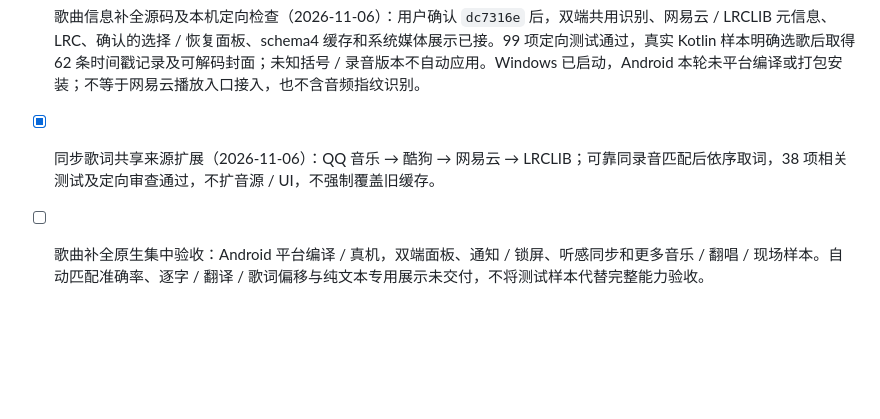
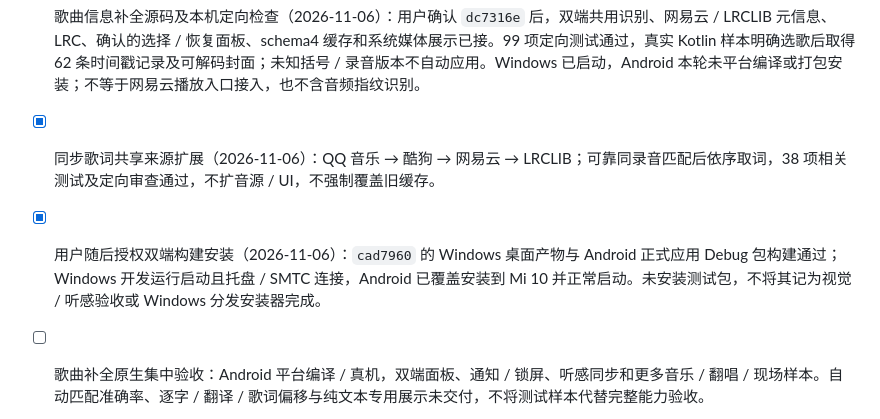
Before and after one commit to keno80/RxPlayer, a Markdown page: docs/development-plan.md, the part around the change. GitHub-like rendering; blank space fills up the shorter version.

```diff
--- a/docs/development-plan.md
+++ b/docs/development-plan.md
@@ -148,6 +148,7 @@ UI 规格、实现和审查统一依据 Google 官方设计指导与 m3-expressi
 
 - [x] 歌曲信息补全源码及本机定向检查（2026-11-06）：用户确认 `dc7316e` 后，双端共用识别、网易云 / LRCLIB 元信息、LRC、确认的选择 / 恢复面板、schema4 缓存和系统媒体展示已接。99 项定向测试通过，真实 Kotlin 样本明确选歌后取得 62 条时间戳记录及可解码封面；未知括号 / 录音版本不自动应用。Windows 已启动，Android 本轮未平台编译或打包安装；不等于网易云播放入口接入，也不含音频指纹识别。
 - [x] 同步歌词共享来源扩展（2026-11-06）：QQ 音乐 → 酷狗 → 网易云 → LRCLIB；可靠同录音匹配后依序取词，38 项相关测试及定向审查通过，不扩音源 / UI，不强制覆盖旧缓存。
+- [x] 用户随后授权双端构建安装（2026-11-06）：`cad7960` 的 Windows 桌面产物与 Android 正式应用 Debug 包构建通过；Windows 开发运行启动且托盘 / SMTC 连接，Android 已覆盖安装到 Mi 10 并正常启动。未安装测试包，不将其记为视觉 / 听感验收或 Windows 分发安装器完成。
 - [ ] 歌曲补全原生集中验收：Android 平台编译 / 真机，双端面板、通知 / 锁屏、听感同步和更多音乐 / 翻唱 / 现场样本。自动匹配准确率、逐字 / 翻译 / 歌词偏移与纯文本专用展示未交付，不将测试样本代替完整能力验收。
 
 - [x] 实现 B 站关键词搜索、分页、标准 HTTPS 视频链接 / BV / AV 识别与分 P 选择；不支持 b23 短链。
```
Also changed, not shown: docs/progress.md (+1 -0 lines), docs/technical/2026-11-06-lyrics-sources.md (+2 -0 lines).
